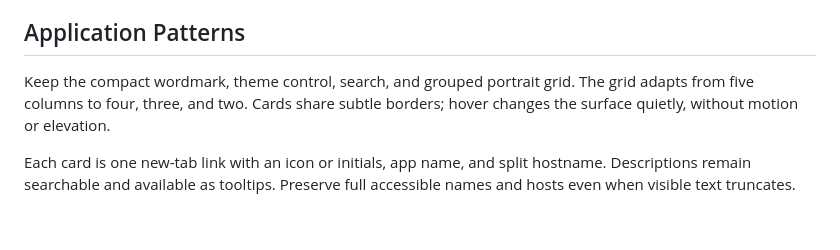
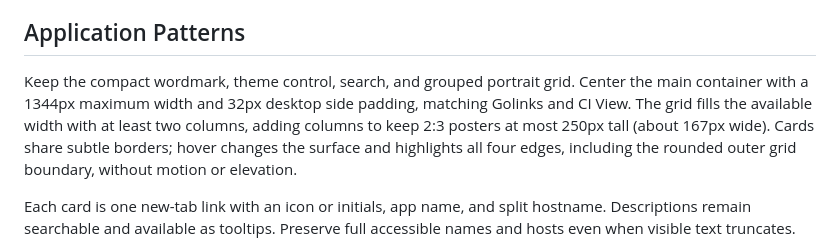
Before and after one commit to danielfrg/homelab-console, a Markdown page: DESIGN.md, the part around the change. GitHub-like rendering; blank space fills up the shorter version.

```diff
--- a/DESIGN.md
+++ b/DESIGN.md
@@ -29,8 +29,12 @@ preferences respected. Phone layouts must not widen the page.
 ## Application Patterns
 
 Keep the compact wordmark, theme control, search, and grouped portrait grid.
-The grid adapts from five columns to four, three, and two. Cards share subtle
-borders; hover changes the surface quietly, without motion or elevation.
+Center the main container with a 1344px maximum width and 32px desktop side
+padding, matching Golinks and CI View.
+The grid fills the available width with at least two columns, adding columns
+to keep 2:3 posters at most 250px tall (about 167px wide). Cards share subtle
+borders; hover changes the surface and highlights all four edges, including
+the rounded outer grid boundary, without motion or elevation.
 
 Each card is one new-tab link with an icon or initials, app name, and split
 hostname. Descriptions remain searchable and available as tooltips. Preserve
```
Also changed, not shown: README.md (+15 -0 lines), docs/screenshots/homepage.png, 3 other files.
